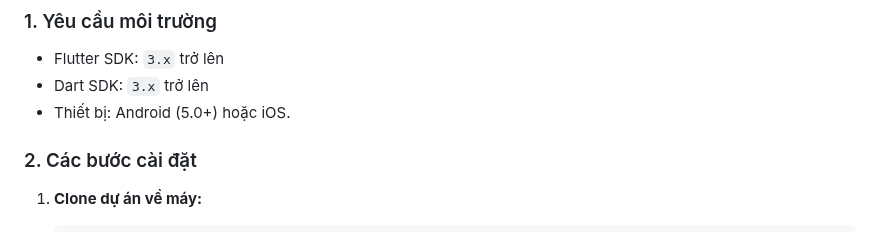
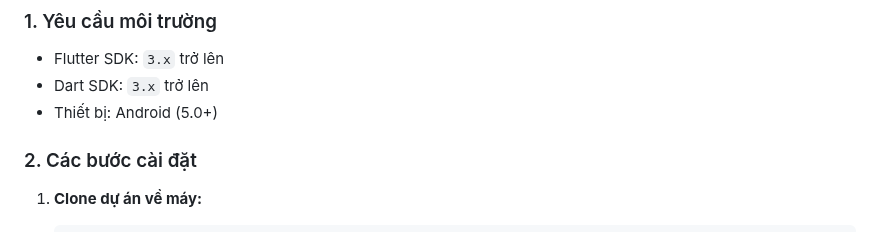
Before and after one commit to TruongNguyenHoangAnh/System-Fire-Alarm, a Markdown page: README.md, the part around the change. Rendered like a GitHub page.

```diff
--- a/README.md
+++ b/README.md
@@ -30,7 +30,7 @@
 ### 1. Yêu cầu môi trường
 * Flutter SDK: `3.x` trở lên
 * Dart SDK: `3.x` trở lên
-* Thiết bị: Android (5.0+) hoặc iOS.
+* Thiết bị: Android (5.0+)
 
 ### 2. Các bước cài đặt
 1.  **Clone dự án về máy:**
```
